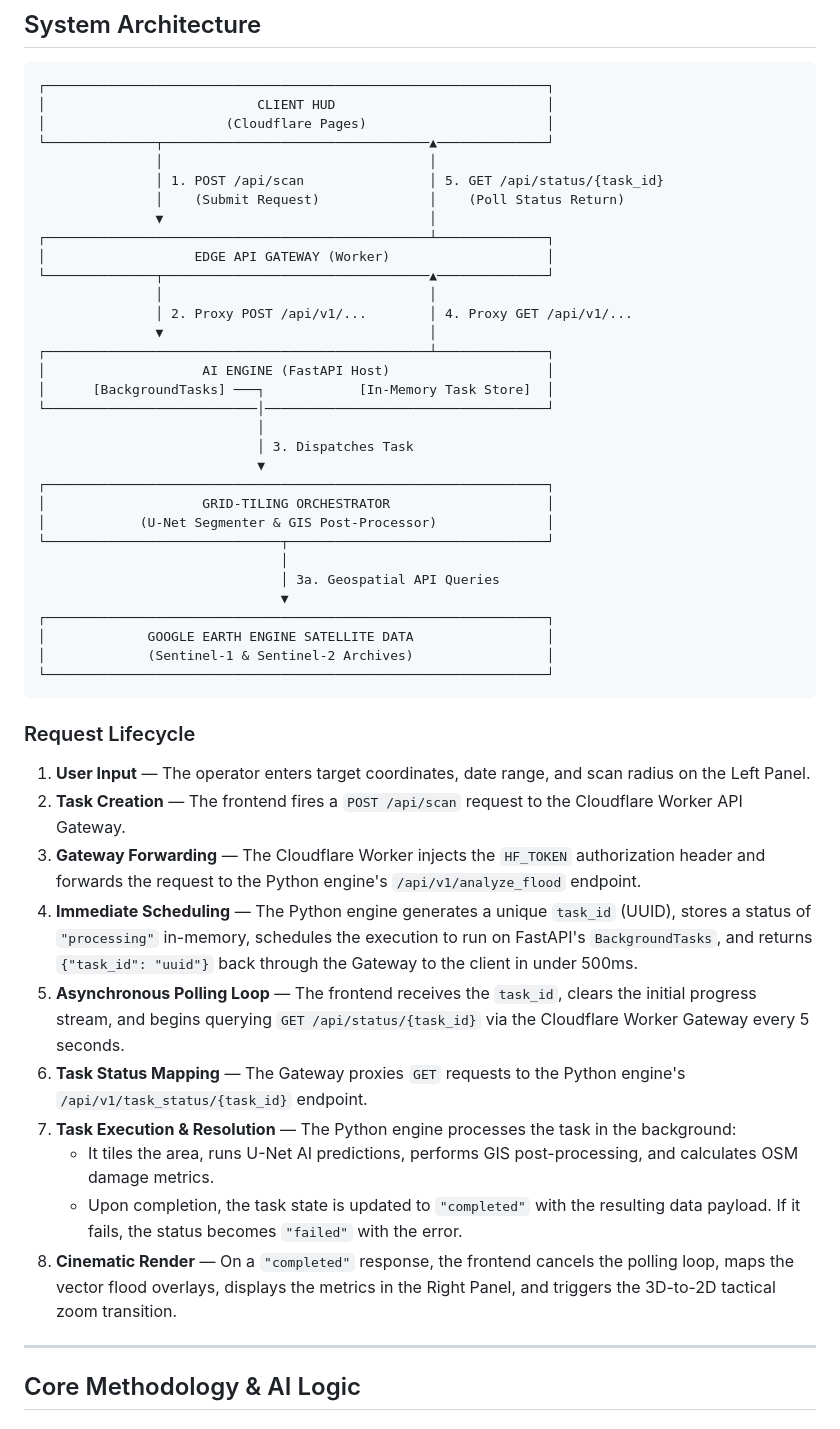
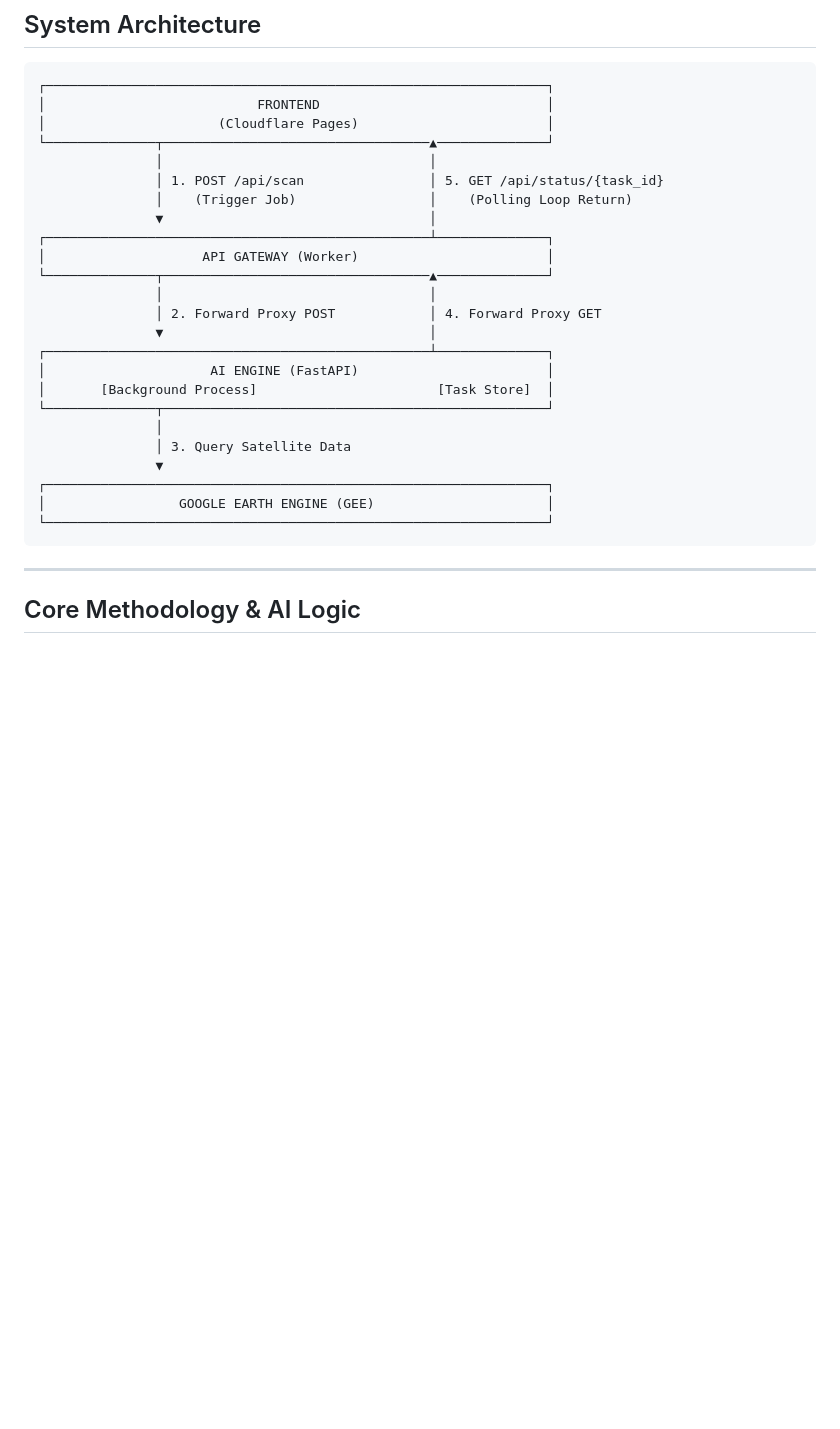
Before and after one commit to HassanAhmed2Ha/Flood_SaaS_project, a Markdown page: README.md, the part around the change. Rendered like a GitHub page; blank space fills up the shorter version.

Commit message:
Docs: Simplify System Architecture diagram and remove text-based Request Lifecycle list

````diff
--- a/README.md
+++ b/README.md
@@ -66,51 +66,30 @@ Wide-area disaster scanning (up to **400 km²** per request) is achieved through
 
 ```text
 ┌────────────────────────────────────────────────────────────────┐
-│                           CLIENT HUD                           │
-│                       (Cloudflare Pages)                       │
+│                           FRONTEND                             │
+│                      (Cloudflare Pages)                        │
 └──────────────┬──────────────────────────────────▲──────────────┘
                │                                  │
                │ 1. POST /api/scan                │ 5. GET /api/status/{task_id}
-               │    (Submit Request)              │    (Poll Status Return)
+               │    (Trigger Job)                 │    (Polling Loop Return)
                ▼                                  │
 ┌─────────────────────────────────────────────────┴──────────────┐
-│                   EDGE API GATEWAY (Worker)                    │
+│                    API GATEWAY (Worker)                        │
 └──────────────┬──────────────────────────────────▲──────────────┘
                │                                  │
-               │ 2. Proxy POST /api/v1/...        │ 4. Proxy GET /api/v1/...
+               │ 2. Forward Proxy POST            │ 4. Forward Proxy GET
                ▼                                  │
 ┌─────────────────────────────────────────────────┴──────────────┐
-│                    AI ENGINE (FastAPI Host)                    │
-│      [BackgroundTasks] ───┐            [In-Memory Task Store]  │
-└───────────────────────────│────────────────────────────────────┘
-                            │
-                            │ 3. Dispatches Task
-                            ▼
+│                     AI ENGINE (FastAPI)                        │
+│       [Background Process]                       [Task Store]  │
+└──────────────┬─────────────────────────────────────────────────┘
+               │
+               │ 3. Query Satellite Data
+               ▼
 ┌────────────────────────────────────────────────────────────────┐
-│                    GRID-TILING ORCHESTRATOR                    │
-│            (U-Net Segmenter & GIS Post-Processor)              │
-└──────────────────────────────┬─────────────────────────────────┘
-                               │
-                               │ 3a. Geospatial API Queries
-                               ▼
-┌────────────────────────────────────────────────────────────────┐
-│             GOOGLE EARTH ENGINE SATELLITE DATA                 │
-│             (Sentinel-1 & Sentinel-2 Archives)                 │
+│                 GOOGLE EARTH ENGINE (GEE)                      │
 └────────────────────────────────────────────────────────────────┘
 ```
-
-### Request Lifecycle
-
-1. **User Input** — The operator enters target coordinates, date range, and scan radius on the Left Panel.
-2. **Task Creation** — The frontend fires a `POST /api/scan` request to the Cloudflare Worker API Gateway.
-3. **Gateway Forwarding** — The Cloudflare Worker injects the `HF_TOKEN` authorization header and forwards the request to the Python engine's `/api/v1/analyze_flood` endpoint.
-4. **Immediate Scheduling** — The Python engine generates a unique `task_id` (UUID), stores a status of `"processing"` in-memory, schedules the execution to run on FastAPI's `BackgroundTasks`, and returns `{"task_id": "uuid"}` back through the Gateway to the client in under 500ms.
-5. **Asynchronous Polling Loop** — The frontend receives the `task_id`, clears the initial progress stream, and begins querying `GET /api/status/{task_id}` via the Cloudflare Worker Gateway every 5 seconds.
-6. **Task Status Mapping** — The Gateway proxies `GET` requests to the Python engine's `/api/v1/task_status/{task_id}` endpoint.
-7. **Task Execution & Resolution** — The Python engine processes the task in the background:
-   - It tiles the area, runs U-Net AI predictions, performs GIS post-processing, and calculates OSM damage metrics.
-   - Upon completion, the task state is updated to `"completed"` with the resulting data payload. If it fails, the status becomes `"failed"` with the error.
-8. **Cinematic Render** — On a `"completed"` response, the frontend cancels the polling loop, maps the vector flood overlays, displays the metrics in the Right Panel, and triggers the 3D-to-2D tactical zoom transition.
 
 ---
 
````
